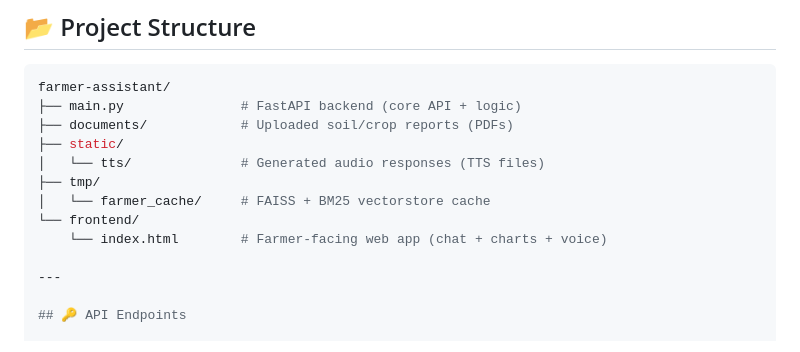
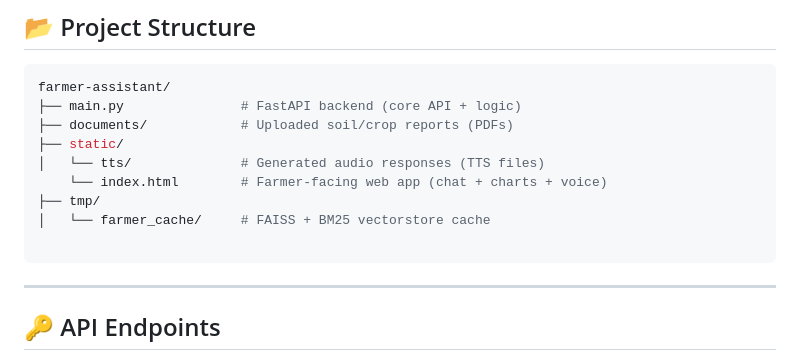
Before and after one commit to yashpawar2108/KrishiBandhu, a Markdown page: README.md, the part around the change. GitHub-like rendering.

````diff
--- a/README.md
+++ b/README.md
@@ -46,11 +46,11 @@ farmer-assistant/
 ├── documents/            # Uploaded soil/crop reports (PDFs)
 ├── static/
 │   └── tts/              # Generated audio responses (TTS files)
+    └── index.html        # Farmer-facing web app (chat + charts + voice)
 ├── tmp/
 │   └── farmer_cache/     # FAISS + BM25 vectorstore cache
-└── frontend/
-    └── index.html        # Farmer-facing web app (chat + charts + voice)
 
+```
 ---
 
 ## 🔑 API Endpoints
````
